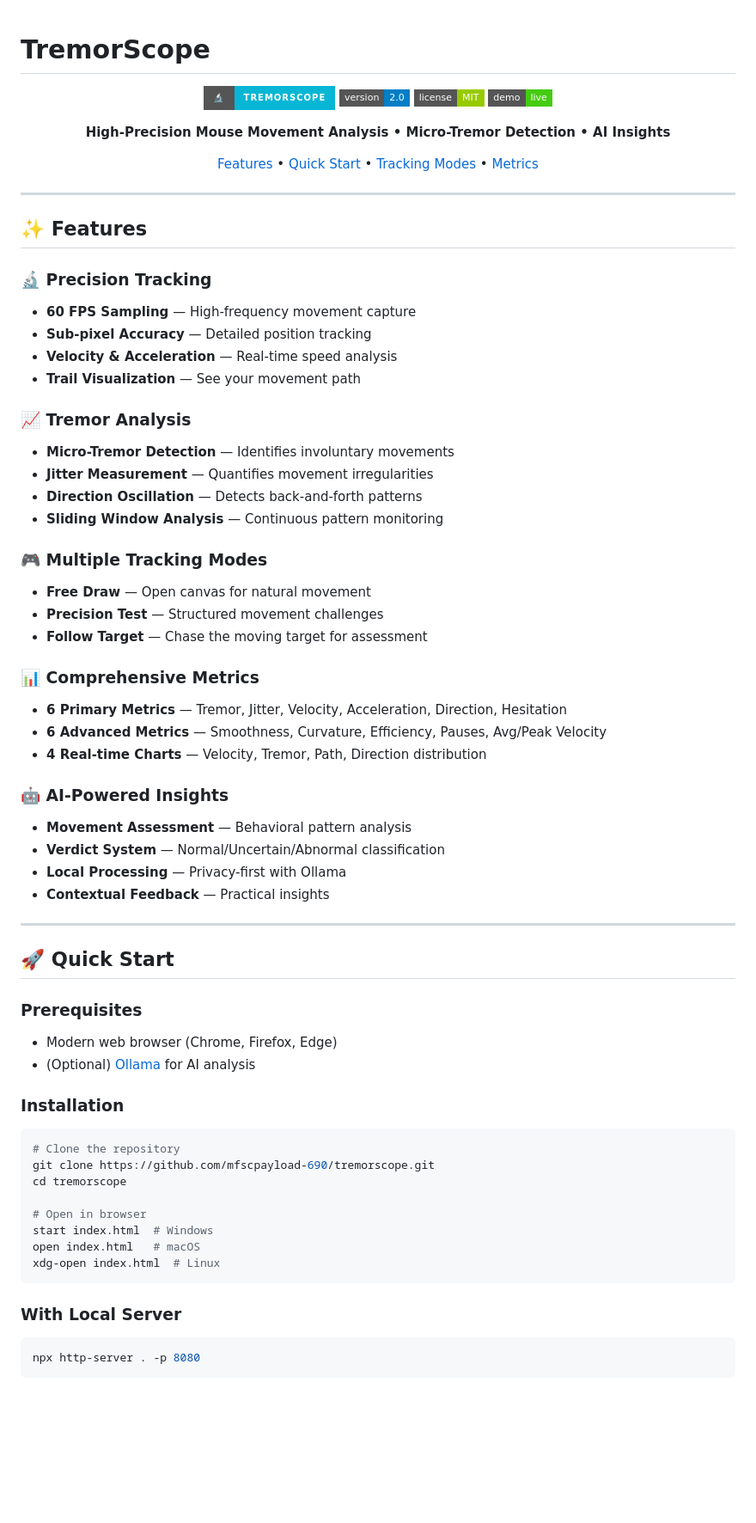
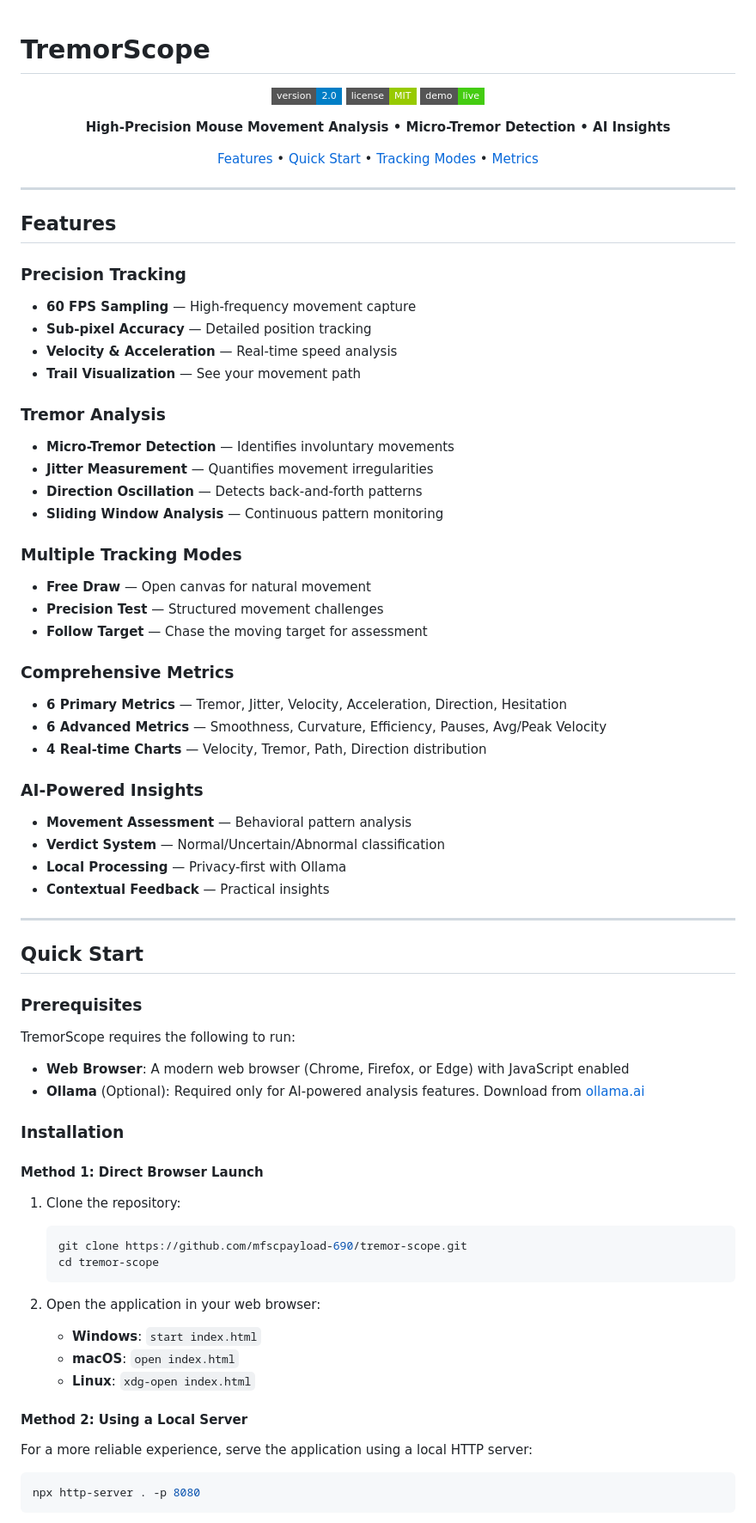
Before and after one commit to mfscpayload-690/tremor-scope, a Markdown page: README.md, the part around one of its changes. Shown at 86% size. Drawn GitHub-style; badges without logos; blank space fills up the shorter version.

Commit message:
Update README to be more formal and professional
Co-authored-by: mfscpayload-690 <145369686+mfscpayload-690@users.noreply.github.com>

````diff
--- a/README.md
+++ b/README.md
@@ -2,7 +2,6 @@
 
 <div align="center">
 
-![TremorScope Logo](https://img.shields.io/badge/🔬-TremorScope-06b6d4?style=for-the-badge)
 ![Version](https://img.shields.io/badge/version-2.0-blue?style=flat-square)
 ![License](https://img.shields.io/badge/license-MIT-green?style=flat-square)
 ![Demo](https://img.shields.io/badge/demo-live-brightgreen?style=flat-square)
@@ -15,31 +14,31 @@
 
 ---
 
-## ✨ Features
+## Features
 
-### 🔬 Precision Tracking
+### Precision Tracking
 - **60 FPS Sampling** — High-frequency movement capture
 - **Sub-pixel Accuracy** — Detailed position tracking
 - **Velocity & Acceleration** — Real-time speed analysis
 - **Trail Visualization** — See your movement path
 
-### 📈 Tremor Analysis
+### Tremor Analysis
 - **Micro-Tremor Detection** — Identifies involuntary movements
 - **Jitter Measurement** — Quantifies movement irregularities
 - **Direction Oscillation** — Detects back-and-forth patterns
 - **Sliding Window Analysis** — Continuous pattern monitoring
 
-### 🎮 Multiple Tracking Modes
+### Multiple Tracking Modes
 - **Free Draw** — Open canvas for natural movement
 - **Precision Test** — Structured movement challenges
 - **Follow Target** — Chase the moving target for assessment
 
-### 📊 Comprehensive Metrics
+### Comprehensive Metrics
 - **6 Primary Metrics** — Tremor, Jitter, Velocity, Acceleration, Direction, Hesitation
 - **6 Advanced Metrics** — Smoothness, Curvature, Efficiency, Pauses, Avg/Peak Velocity
 - **4 Real-time Charts** — Velocity, Tremor, Path, Direction distribution
 
-### 🤖 AI-Powered Insights
+### AI-Powered Insights
 - **Movement Assessment** — Behavioral pattern analysis
 - **Verdict System** — Normal/Uncertain/Abnormal classification
 - **Local Processing** — Privacy-first with Ollama
@@ -47,26 +46,34 @@
 
 ---
 
-## 🚀 Quick Start
+## Quick Start
 
 ### Prerequisites
-- Modern web browser (Chrome, Firefox, Edge)
-- (Optional) [Ollama](https://ollama.ai/) for AI analysis
+
+TremorScope requires the following to run:
+
+- **Web Browser**: A modern web browser (Chrome, Firefox, or Edge) with JavaScript enabled
+- **Ollama** (Optional): Required only for AI-powered analysis features. Download from [ollama.ai](https://ollama.ai/)
 
 ### Installation
 
-```bash
-# Clone the repository
-git clone https://github.com/mfscpayload-690/tremorscope.git
-cd tremorscope
+#### Method 1: Direct Browser Launch
 
-# Open in browser
-start index.html  # Windows
-open index.html   # macOS
-xdg-open index.html  # Linux
-```
+1. Clone the repository:
+   ```bash
+   git clone https://github.com/mfscpayload-690/tremor-scope.git
+   cd tremor-scope
+   ```
 
-### With Local Server
+2. Open the application in your web browser:
+   - **Windows**: `start index.html`
+   - **macOS**: `open index.html`
+   - **Linux**: `xdg-open index.html`
+
+#### Method 2: Using a Local Server
+
+For a more reliable experience, serve the application using a local HTTP server:
+
 ```bash
 npx http-server . -p 8080
 ```
````
Also changed, not shown: other parts of README.md (+26 -16 lines).
